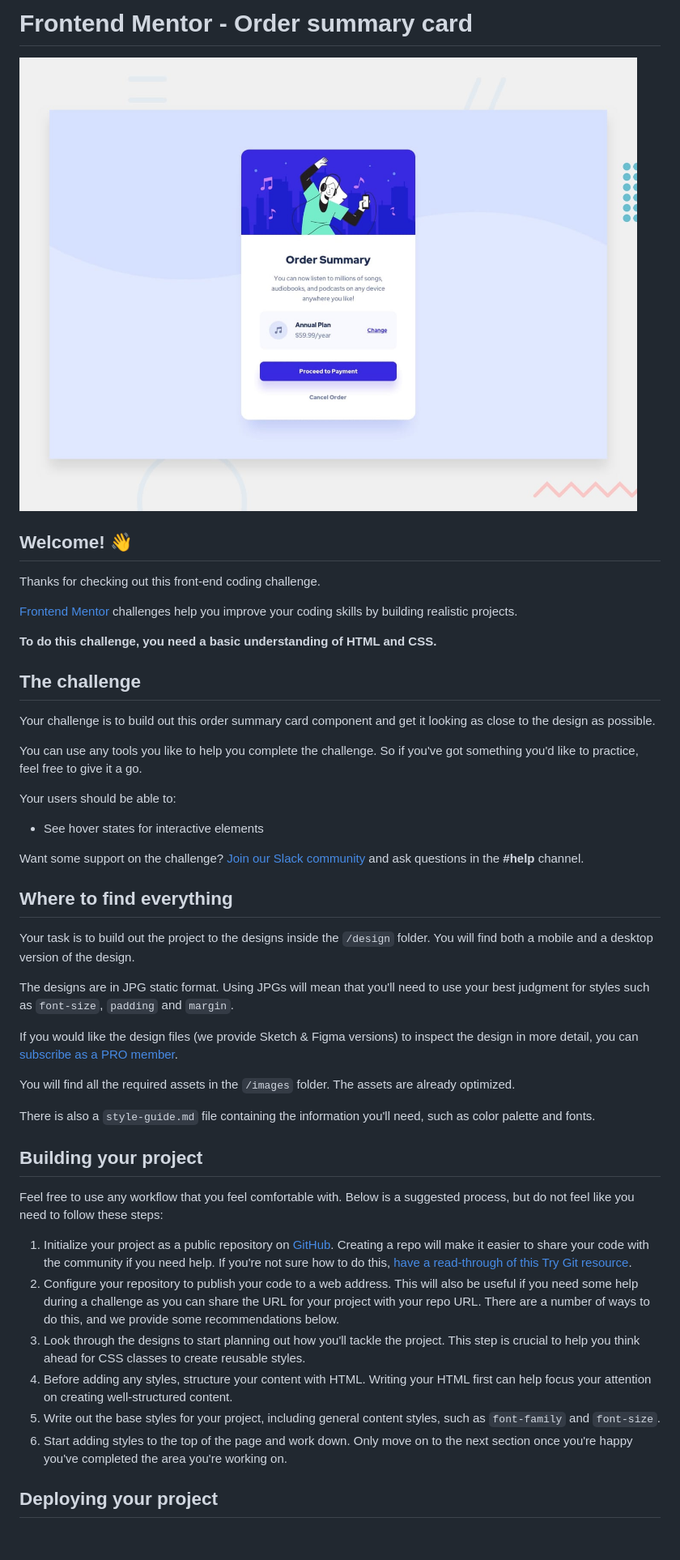
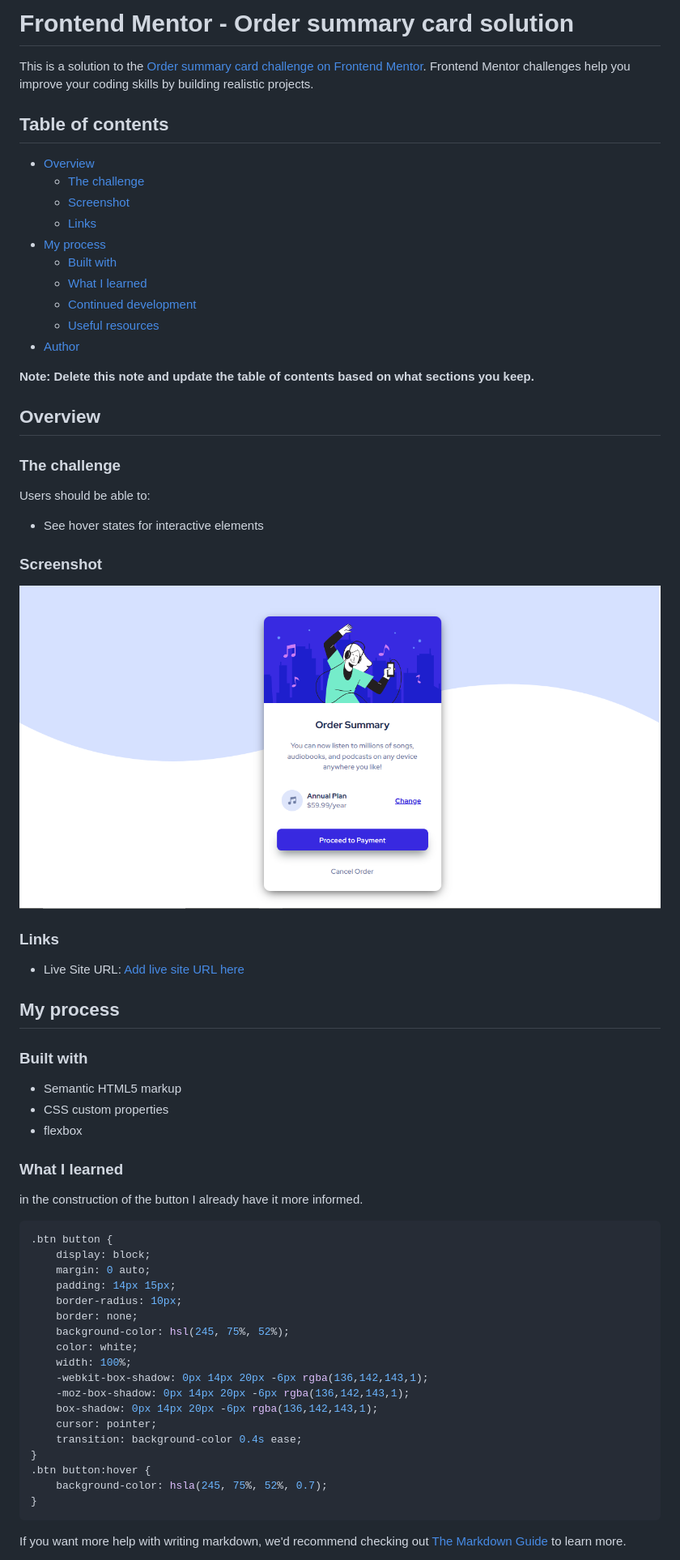
Before and after one commit to isghost19/orden-summary-component, a Markdown page: README.md, the part around the change printed below. Shown: that part at 81% size. GitHub-like rendering; pictures changed too: orderSummary.png (added); blank space fills up the shorter version.

Commit message:
order summary v2

````diff
--- a/README.md
+++ b/README.md
@@ -1,49 +1,71 @@
-# Frontend Mentor - Order summary card
+# Frontend Mentor - Order summary card solution
 
-![Design preview for the Order summary card coding challenge](./design/desktop-preview.jpg)
+This is a solution to the [Order summary card challenge on Frontend Mentor](https://www.frontendmentor.io/challenges/order-summary-component-QlPmajDUj). Frontend Mentor challenges help you improve your coding skills by building realistic projects.
 
-## Welcome! 👋
+## Table of contents
 
-Thanks for checking out this front-end coding challenge.
+- [Overview](#overview)
+  - [The challenge](#the-challenge)
+  - [Screenshot](#screenshot)
+  - [Links](#links)
+- [My process](#my-process)
+  - [Built with](#built-with)
+  - [What I learned](#what-i-learned)
+  - [Continued development](#continued-development)
+  - [Useful resources](#useful-resources)
+- [Author](#author)
 
-[Frontend Mentor](https://www.frontendmentor.io) challenges help you improve your coding skills by building realistic projects.
 
-**To do this challenge, you need a basic understanding of HTML and CSS.**
+**Note: Delete this note and update the table of contents based on what sections you keep.**
 
-## The challenge
+## Overview
 
-Your challenge is to build out this order summary card component and get it looking as close to the design as possible.
+### The challenge
 
-You can use any tools you like to help you complete the challenge. So if you've got something you'd like to practice, feel free to give it a go.
-
-Your users should be able to:
+Users should be able to:
 
 - See hover states for interactive elements
 
-Want some support on the challenge? [Join our Slack community](https://www.frontendmentor.io/slack) and ask questions in the **#help** channel.
+### Screenshot
 
-## Where to find everything
+![Screenshot web](./orderSummary.png)
 
-Your task is to build out the project to the designs inside the `/design` folder. You will find both a mobile and a desktop version of the design.
+### Links
 
-The designs are in JPG static format. Using JPGs will mean that you'll need to use your best judgment for styles such as `font-size`, `padding` and `margin`.
+- Live Site URL: [Add live site URL here](https://stirring-kataifi-94efdf.netlify.app/)
 
-If you would like the design files (we provide Sketch & Figma versions) to inspect the design in more detail, you can [subscribe as a PRO member](https://www.frontendmentor.io/pro).
+## My process
 
-You will find all the required assets in the `/images` folder. The assets are already optimized.
+### Built with
 
-There is also a `style-guide.md` file containing the information you'll need, such as color palette and fonts.
+- Semantic HTML5 markup
+- CSS custom properties
+- flexbox
 
-## Building your project
+### What I learned
 
-Feel free to use any workflow that you feel comfortable with. Below is a suggested process, but do not feel like you need to follow these steps:
+in the construction of the button I already have it more informed.
 
-1. Initialize your project as a public repository on [GitHub](https://github.com/). Creating a repo will make it easier to share your code with the community if you need help. If you're not sure how to do this, [have a read-through of this Try Git resource](https://try.github.io/).
-2. Configure your repository to publish your code to a web address. This will also be useful if you need some help during a challenge as you can share the URL for your project with your repo URL. There are a number of ways to do this, and we provide some recommendations below.
-3. Look through the designs to start planning out how you'll tackle the project. This step is crucial to help you think ahead for CSS classes to create reusable styles.
-4. Before adding any styles, structure your content with HTML. Writing your HTML first can help focus your attention on creating well-structured content.
-5. Write out the base styles for your project, including general content styles, such as `font-family` and `font-size`.
-6. Start adding styles to the top of the page and work down. Only move on to the next section once you're happy you've completed the area you're working on.
+```css
+.btn button {
+    display: block;
+    margin: 0 auto;
+    padding: 14px 15px;
+    border-radius: 10px;
+    border: none;
+    background-color: hsl(245, 75%, 52%);
+    color: white;
+    width: 100%;
+    -webkit-box-shadow: 0px 14px 20px -6px rgba(136,142,143,1);
+    -moz-box-shadow: 0px 14px 20px -6px rgba(136,142,143,1);
+    box-shadow: 0px 14px 20px -6px rgba(136,142,143,1);
+    cursor: pointer;
+    transition: background-color 0.4s ease;
+}
+.btn button:hover {
+    background-color: hsla(245, 75%, 52%, 0.7);
+}
+```
 
-## Deploying your project
+If you want more help with writing markdown, we'd recommend checking out [The Markdown Guide](https://www.markdownguide.org/) to learn more.
 
````
Also changed, not shown: other parts of README.md (+6 -37 lines), README-template.md (deleted, +0 -110 lines).
